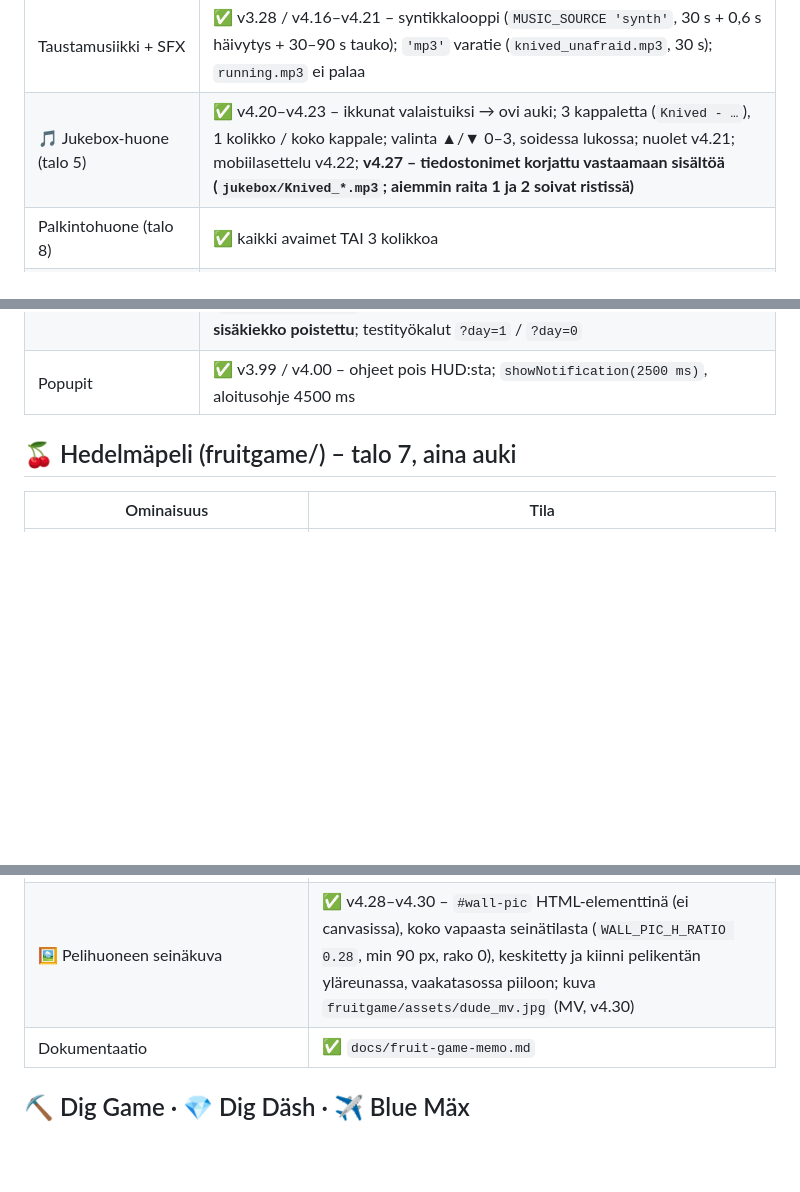
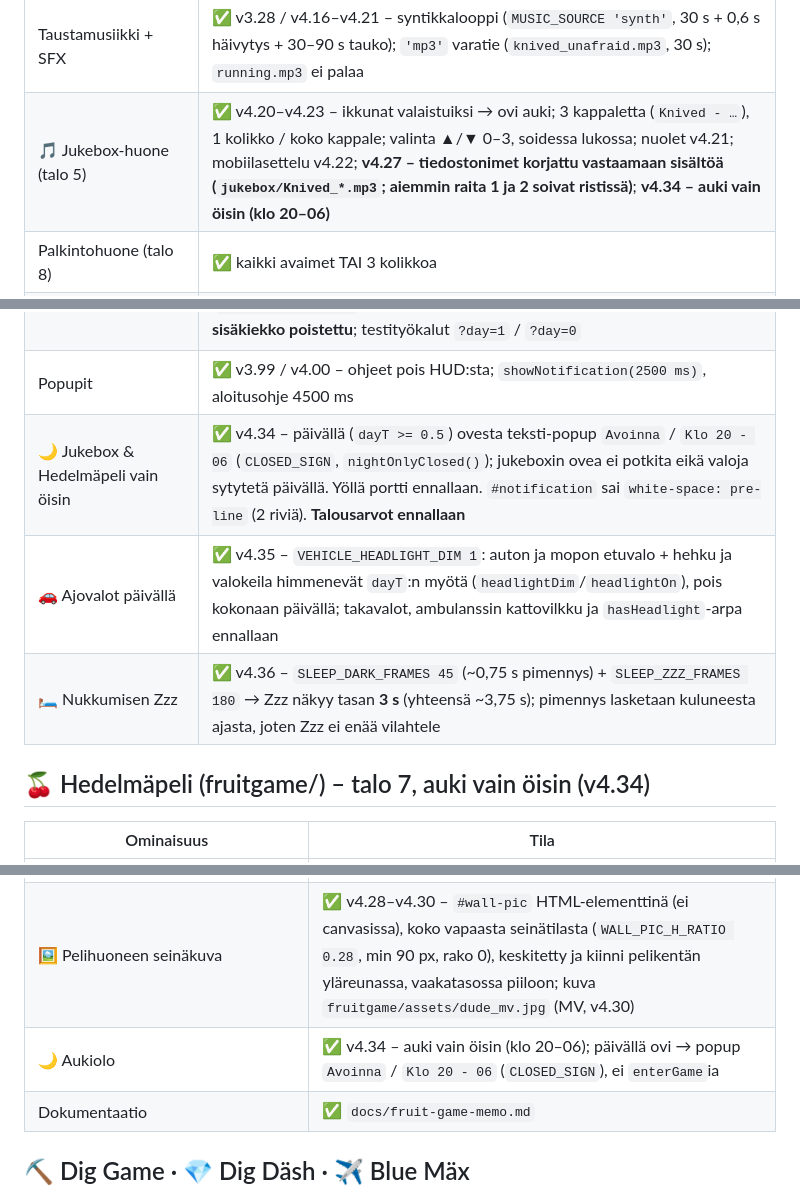
Before and after one commit to teppoaland/pimeakatu, a Markdown page: memory-bank/progress.md, 3 parts joined by grey strips. Drawn GitHub-style; blank space fills up the shorter version.

```diff
--- a/memory-bank/progress.md
+++ b/memory-bank/progress.md
@@ -21,14 +21,17 @@
 | Ovikynnykset | ✅ v4.13 – kynnyslaatta + 1 kivirivi, kiveys vain y 317–324 |
 | Mobiilikamera + ohjaimet | ✅ v3.91 – zoom + `camX` seuraa; D-pad + ⚡ overlay |
 | Taustamusiikki + SFX | ✅ v3.28 / v4.16–v4.21 – syntikkalooppi (`MUSIC_SOURCE 'synth'`, 30 s + 0,6 s häivytys + 30–90 s tauko); `'mp3'` varatie (`knived_unafraid.mp3`, 30 s); `running.mp3` ei palaa |
-| 🎵 Jukebox-huone (talo 5) | ✅ v4.20–v4.23 – ikkunat valaistuiksi → ovi auki; 3 kappaletta (`Knived - …`), 1 kolikko / koko kappale; valinta ▲/▼ 0–3, soidessa lukossa; nuolet v4.21; mobiilasettelu v4.22; **v4.27 – tiedostonimet korjattu vastaamaan sisältöä (`jukebox/Knived_*.mp3`; aiemmin raita 1 ja 2 soivat ristissä)** |
+| 🎵 Jukebox-huone (talo 5) | ✅ v4.20–v4.23 – ikkunat valaistuiksi → ovi auki; 3 kappaletta (`Knived - …`), 1 kolikko / koko kappale; valinta ▲/▼ 0–3, soidessa lukossa; nuolet v4.21; mobiilasettelu v4.22; **v4.27 – tiedostonimet korjattu vastaamaan sisältöä (`jukebox/Knived_*.mp3`; aiemmin raita 1 ja 2 soivat ristissä)**; **v4.34 – auki vain öisin (klo 20–06)** |
 | Palkintohuone (talo 8) | ✅ kaikki avaimet TAI 3 kolikkoa |
 | 💰 Salainen kolikkopalkkio (testityökalu) | ✅ v4.23 – vitoslamppu 20 potkua → +20 kolikkoa, hiljainen; putki katkeaa toiseen lamppuun / 2 s taukoon, cooldown 60 s; avain-cheat 5 potkusta ennallaan |
 | 🛏️ Makuuhuone (ex-palkintohuone, talo 7) | ✅ v4.33 – lukko = **3 avainta** (kolikkoreitti poistettu); avaimilla ovi aina auki ilman lamppua. Paksu sänky sivusta + ikkuna (kuu/aurinko), rivit **Nuku / Poistu** (▲/▼ + `(o)`/Space/⚡), mobiilisovitus jukeboxin mallilla. **Nuku** = pimennys ~1,5 s → päivä ⇄ yö + tallennus; **Poistu** = ei muutosta. Ilmainen. **Testattu käyttäjän toimesta 20.9.2026 → "toimii juuri kuten pitää"** |
 | ☀️ Päivä/yö (lopputila) | ✅ v4.32 / v4.33 – 3 avainta → `dayT` 0→1 (**~20 s**): päivätaivas, **kuu → aurinko**, tähdet/tähdenlento/satelliitti pois, lamppujen hehku himmenee (`lamp.lit` ennallaan), additive-päivänvalo-wash; liuku odottaa kadulle paluuta. **v4.33:** tila tallennetaan (`state.isDay`), liuku molempiin suuntiin (`NIGHT_FADE_FRAMES`) ja makuuhuoneen Nuku vaihtaa sen; **auringon valkoinen sisäkiekko poistettu**; testityökalut `?day=1` / `?day=0` |
 | Popupit | ✅ v3.99 / v4.00 – ohjeet pois HUD:sta; `showNotification(2500 ms)`, aloitusohje 4500 ms |
+| 🌙 Jukebox & Hedelmäpeli vain öisin | ✅ v4.34 – päivällä (`dayT >= 0.5`) ovesta teksti-popup `Avoinna` / `Klo 20 - 06` (`CLOSED_SIGN`, `nightOnlyClosed()`); jukeboxin ovea ei potkita eikä valoja sytytetä päivällä. Yöllä portti ennallaan. `#notification` sai `white-space: pre-line` (2 riviä). **Talousarvot ennallaan** |
+| 🚗 Ajovalot päivällä | ✅ v4.35 – `VEHICLE_HEADLIGHT_DIM 1`: auton ja mopon etuvalo + hehku ja valokeila himmenevät `dayT`:n myötä (`headlightDim`/`headlightOn`), pois kokonaan päivällä; takavalot, ambulanssin kattovilkku ja `hasHeadlight`-arpa ennallaan |
+| 🛏️ Nukkumisen Zzz | ✅ v4.36 – `SLEEP_DARK_FRAMES 45` (~0,75 s pimennys) + `SLEEP_ZZZ_FRAMES 180` → Zzz näkyy tasan **3 s** (yhteensä ~3,75 s); pimennys lasketaan kuluneesta ajasta, joten Zzz ei enää vilahtele |
 
-## 🍒 Hedelmäpeli (fruitgame/) – talo 7, aina auki
+## 🍒 Hedelmäpeli (fruitgame/) – talo 7, auki vain öisin (v4.34)
 
 | Ominaisuus | Tila |
 |-----------|------|
@@ -38,6 +41,7 @@
 | Kytkentä katuun: `fruitSync` / `fruitBet` / `fruitWin` / `RETURN_TO_STREET` + saldo-echo | ✅ v4.11 |
 | Debug-korjaukset 19.9.2026: `new FruitGame()` käynnistys + `box-sizing: content-box` | ✅ |
 | 🖼️ Pelihuoneen seinäkuva | ✅ v4.28–v4.30 – `#wall-pic` HTML-elementtinä (ei canvasissa), koko vapaasta seinätilasta (`WALL_PIC_H_RATIO 0.28`, min 90 px, rako 0), keskitetty ja kiinni pelikentän yläreunassa, vaakatasossa piiloon; kuva `fruitgame/assets/dude_mv.jpg` (MV, v4.30) |
+| 🌙 Aukiolo | ✅ v4.34 – auki vain öisin (klo 20–06); päivällä ovi → popup `Avoinna` / `Klo 20 - 06` (`CLOSED_SIGN`), ei `enterGame`ia |
 | Dokumentaatio | ✅ `docs/fruit-game-memo.md` |
 
 ## ⛏️ Dig Game · 💎 Dig Däsh · ✈️ Blue Mäx
```
Also changed, not shown: other parts of memory-bank/progress.md (+1 -1 lines), memory-bank/activeContext.md (+41 -4 lines), memory-bank/systemPatterns.md (+13 -2 lines).
